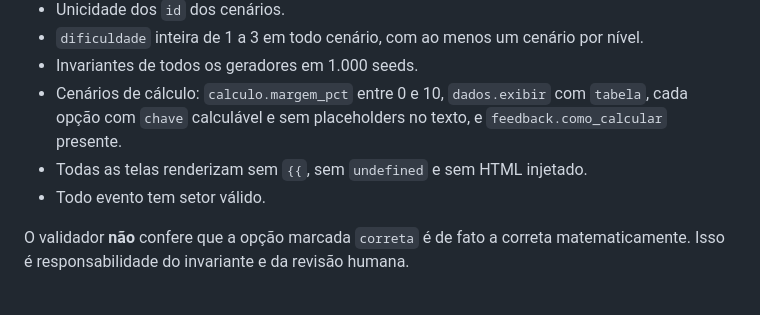
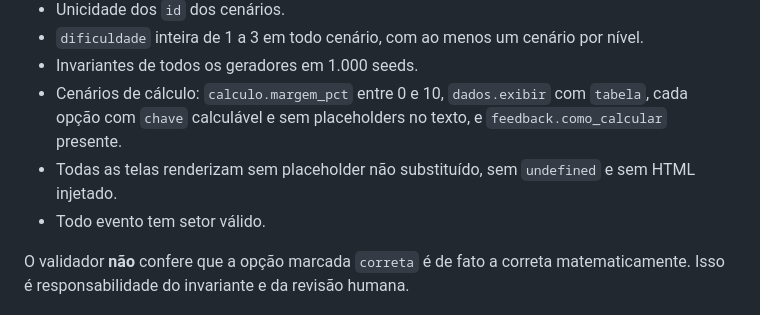
Before and after one commit to luiz2801/RFisher, a Markdown page: docs/criar-cenarios.md, the part around the change. Drawn GitHub-style.

```diff
--- a/docs/criar-cenarios.md
+++ b/docs/criar-cenarios.md
@@ -313,7 +313,7 @@ Em `eventos.js`, acrescente um objeto a `EVENTOS`:
 - `dificuldade` inteira de 1 a 3 em todo cenário, com ao menos um cenário por nível.
 - Invariantes de todos os geradores em 1.000 seeds.
 - Cenários de cálculo: `calculo.margem_pct` entre 0 e 10, `dados.exibir` com `tabela`, cada opção com `chave` calculável e sem placeholders no texto, e `feedback.como_calcular` presente.
-- Todas as telas renderizam sem `{{`, sem `undefined` e sem HTML injetado.
+- Todas as telas renderizam sem placeholder não substituído, sem `undefined` e sem HTML injetado.
 - Todo evento tem setor válido.
 
 O validador **não** confere que a opção marcada `correta` é de fato a correta matematicamente. Isso é responsabilidade do invariante e da revisão humana.
```
Also changed, not shown: docs/testes.md (+1 -1 lines).
